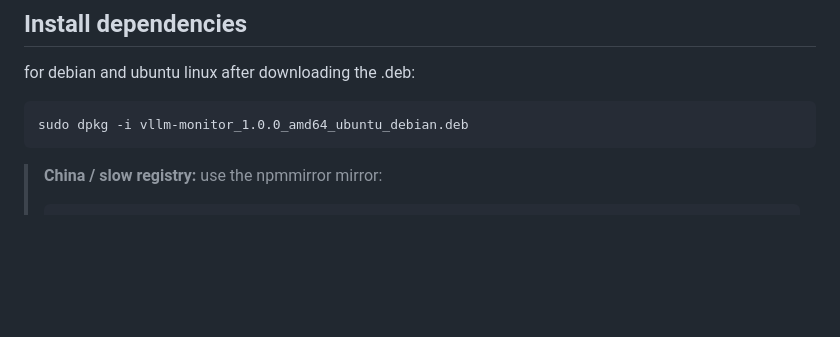
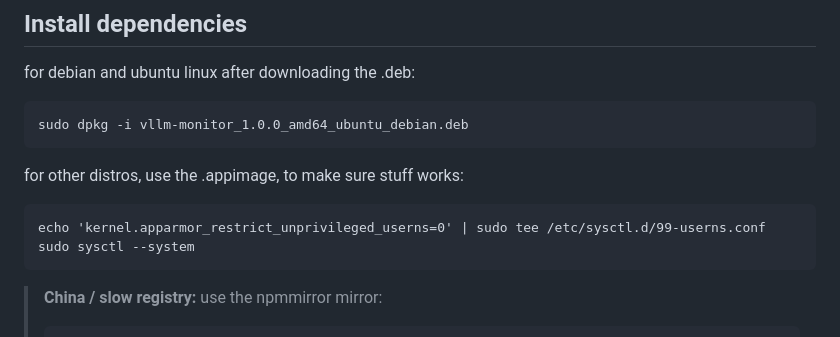
Before and after one commit to roberttang20120130/VLLM-monitor, a Markdown page: README.md, the part around the change. GitHub-like rendering; blank space fills up the shorter version.

Commit message:
Update README with .appimage and npm mirror instructions
Added instructions for using .appimage and configuring npm registry.

````diff
--- a/README.md
+++ b/README.md
@@ -27,6 +27,11 @@ for debian and ubuntu linux after downloading the .deb:
 sudo dpkg -i vllm-monitor_1.0.0_amd64_ubuntu_debian.deb
 ```
 
+for other distros, use the .appimage, to make sure stuff works:
+```terminal
+echo 'kernel.apparmor_restrict_unprivileged_userns=0' | sudo tee /etc/sysctl.d/99-userns.conf
+sudo sysctl --system
+```
 
 > **China / slow registry:** use the npmmirror mirror:
 > ```bash
````
